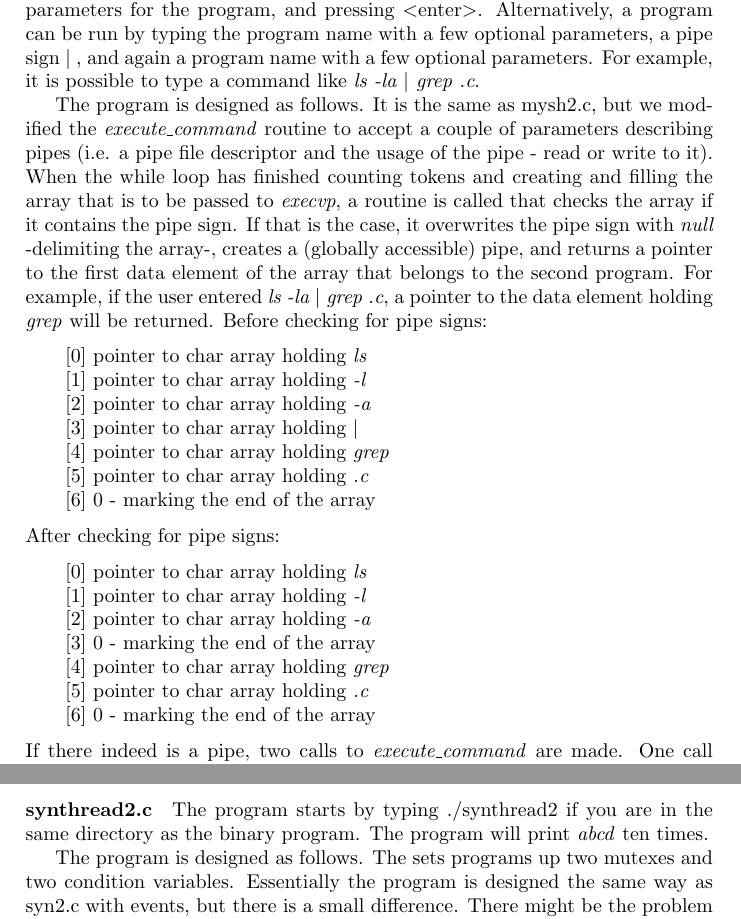
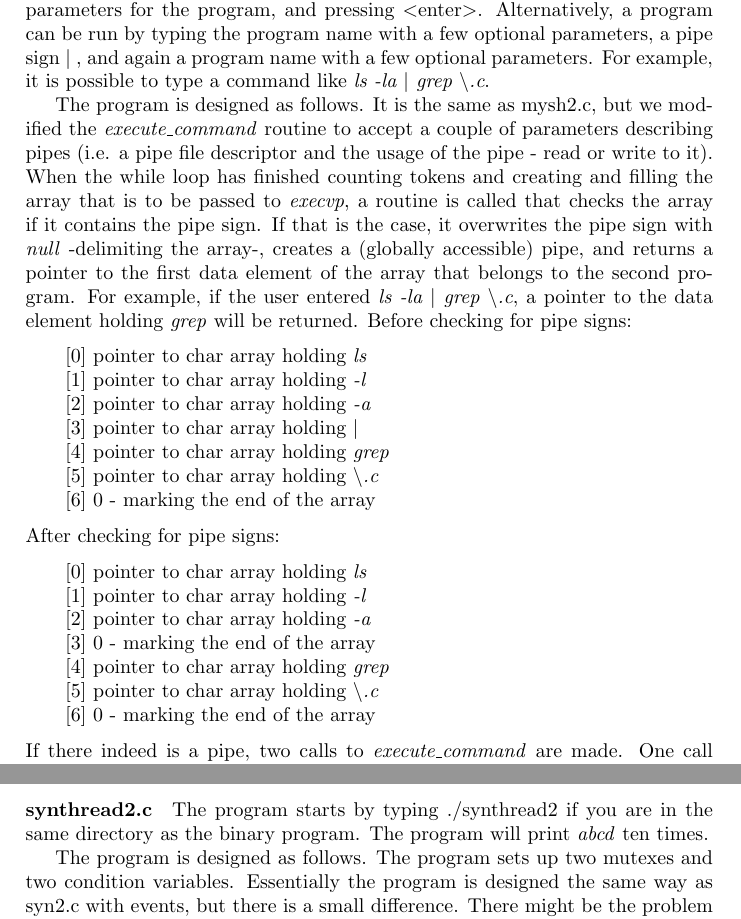
Before and after one commit to martijnvermaat/network-programming, a LaTeX problem sheet (doc/assignment1.tex): two parts of pages 4 and 6 of 6, joined at a grey line, cut so that both start at the same text. Compiled offline with pdfLaTeX.

Commit message:
Cosmetische wijzigingen.

```diff
--- a/doc/assignment1.tex
+++ b/doc/assignment1.tex
@@ -2,7 +2,8 @@
 
 
 % Title Page
-\title{Unix Processing Assignment}
+\title{Network Programming\\
+\small{Assignment 1: Unix Processing}}
 \author{%
         \mbox{}\\
 	Thomas Veerman\\
@@ -99,9 +100,9 @@ The program is designed as follows. In essence it is the same as mysh1.c, but wi
 Then the parameters are copied to the array, and \emph{execute\_command} is called.
 A nice feature of our design is that we only needed to extend a few parts of mysh1.c in order to support parameters.
 
-\paragraph{mysh3.c} The program starts by typing ./mysh3 if you are in the same directory as the binary program. A micro-shell will start that will run a program by typing the name of the program (or path to the program), a few optional parameters for the program, and pressing $<$enter$>$. Alternatively, a program can be run by typing the program name with a few optional parameters, a pipe sign $\mid$ , and again a program name with a few optional parameters. For example, it is possible to type a command like \emph{ls -la $\mid$ grep .c}.
+\paragraph{mysh3.c} The program starts by typing ./mysh3 if you are in the same directory as the binary program. A micro-shell will start that will run a program by typing the name of the program (or path to the program), a few optional parameters for the program, and pressing $<$enter$>$. Alternatively, a program can be run by typing the program name with a few optional parameters, a pipe sign $\mid$ , and again a program name with a few optional parameters. For example, it is possible to type a command like \emph{ls -la $\mid$ grep $\backslash$.c}.
 
-The program is designed as follows. It is the same as mysh2.c, but we modified the \emph{execute\_command} routine to accept a couple of parameters describing pipes (i.e. a pipe file descriptor and the usage of the pipe - read or write to it). When the while loop has finished counting tokens and creating and filling the array that is to be passed to \emph{execvp}, a routine is called that checks the array if it contains the pipe sign. If that is the case, it overwrites the pipe sign with \emph{null} -delimiting the array-, creates a (globally accessible) pipe, and returns a pointer to the first data element of the array that belongs to the second program. For example, if the user entered \emph{ls -la $\mid$ grep .c}, a pointer to the data element holding \emph{grep} will be returned. Before checking for pipe signs:
+The program is designed as follows. It is the same as mysh2.c, but we modified the \emph{execute\_command} routine to accept a couple of parameters describing pipes (i.e. a pipe file descriptor and the usage of the pipe - read or write to it). When the while loop has finished counting tokens and creating and filling the array that is to be passed to \emph{execvp}, a routine is called that checks the array if it contains the pipe sign. If that is the case, it overwrites the pipe sign with \emph{null} -delimiting the array-, creates a (globally accessible) pipe, and returns a pointer to the first data element of the array that belongs to the second program. For example, if the user entered \emph{ls -la $\mid$ grep $\backslash$.c}, a pointer to the data element holding \emph{grep} will be returned. Before checking for pipe signs:
 \begin{tabbing}
 \hspace{20pt}\=\kill
  \> [0] pointer to char array holding \emph{ls}\\
@@ -120,7 +121,7 @@ After checking for pipe signs:
  \> [2] pointer to char array holding \emph{-a}\\
  \> [3] 0 - marking the end of the array\\
  \> [4] pointer to char array holding \emph{grep}\\
- \> [5] pointer to char array holding \emph{.c}\\
+ \> [5] pointer to char array holding \emph{$\backslash$.c}\\
  \> [6] 0 - marking the end of the array
 \end{tabbing}
 If there indeed is a pipe, two calls to \emph{execute\_command} are made. One call holding a pointer to the first program and as pipe action \emph{write to pipe}, and a second call holding a pointer to the second program and as pipe action \emph{read from pipe}. When there is no pipe, the pipe action is \emph{no pipe}, indicating to \emph{execute\_command} that it does not have to do any pipe administration. Otherwise \emph{execute\_command} closes in the case of \emph{write to pipe} after the fork file descriptor 0 of the pipe and \emph{standard out}, and ties \emph{standard out} to file descriptor 1 of the pipe, such that writes to \emph{standard out} are in fact written to the pipe. In the case of \emph{read from pipe}, \emph{execute\_command} closes after the fork file descriptor 1 of the pipe and \emph{standard in}, and ties \emph{standard in} to file descriptor 0 of the pipe, such that reads from \emph{standard in} are in fact read from the pipe. The parent of both child processes closes both pipe file descriptors, because it does not need them (and therefore should be closed!). When all pipe administration is done, a call to \emph{execvp} is made.
@@ -147,7 +148,7 @@ The program is designed as follows. The program sets up a semaphore for treads a
 
 \paragraph{synthread2.c} The program starts by typing ./synthread2 if you are in the same directory as the binary program. The program will print \emph{abcd} ten times.
 
-The program is designed as follows. The sets programs up two mutexes and two condition variables. Essentially the program is designed the same way as syn2.c with events, but there is a small difference. There might be the problem of a race condition since both threads try to write to the same condition variable, so writing to a conditional variable and triggering the event is protected by a mutex.
+The program is designed as follows. The program sets up two mutexes and two condition variables. Essentially the program is designed the same way as syn2.c with events, but there is a small difference. There might be the problem of a race condition since both threads try to write to the same condition variable, so writing to a conditional variable and triggering the event is protected by a mutex.
 
 \paragraph{syn1.java} The programs starts by typing \emph{java syn1} if you are in the same directory as the syn1.class file. The program will print \emph{Bonjour monde} and \emph{Hello world} interleaved in a random fashion.
 
```
Also changed, not shown: doc/assignment1.tex (4 more changed lines), 1 other file.
